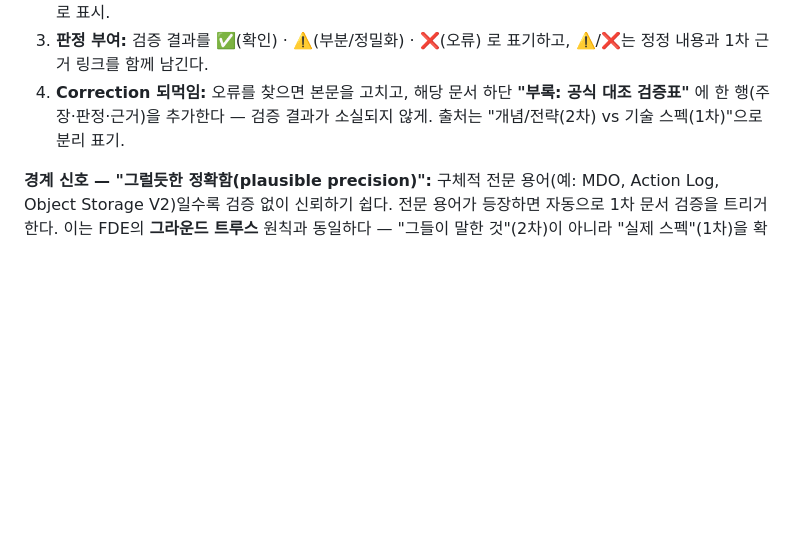
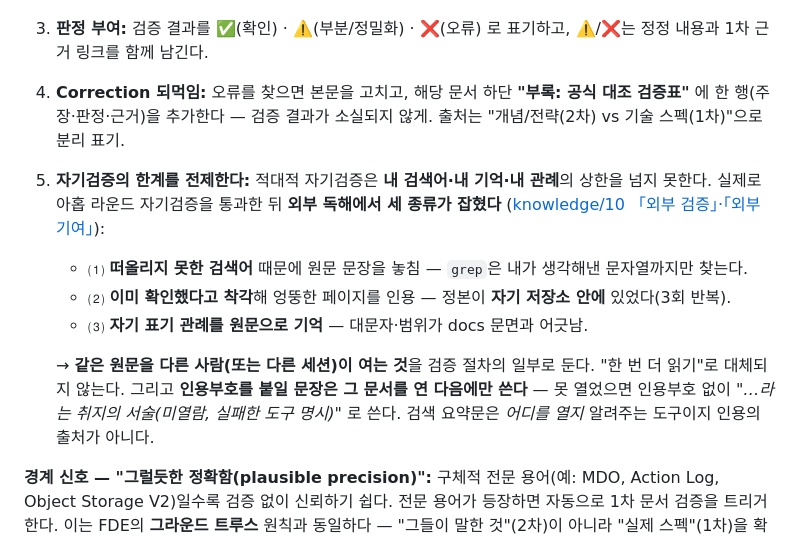
Before and after one commit to triz4you0602-rower/palantir_learning_open, a Markdown page: CLAUDE.md, the part around the change. GitHub-like rendering; blank space fills up the shorter version.

Commit message:
CLAUDE.md: 검증 규칙 5 신설 — 자기검증의 한계를 전제한다
Claim-Source-Correction 루프에 다섯째 항을 추가한다. 이번 세션에서
knowledge/10을 아홉 라운드 적대적 자기검증한 뒤, 병행 세션의 외부
독해에서 세 종류가 추가로 잡힌 것이 근거다.

1. 떠올리지 못한 검색어 때문에 원문 문장을 놓침 (grep은 내가 생각해낸
   문자열까지만 찾는다) — ARIZ Part 6 "문제 진술 교정" 문장
2. 이미 확인했다고 착각해 엉뚱한 페이지를 인용. 정본이 자기 저장소
   안에 있었다 (F2/F13/F48로 3회 반복) — Object/Link/Action Type의
   1차가 03-ontology.md 출처에 이미 있었다
3. 자기 표기 관례를 원문으로 기억 — 대문자 표기와 삼분 구조가 docs
   문면(소문자, property 포함 4요소)과 어긋남

세 종류 다 "더 열심히 검증하기"로는 안 잡힌다. 그래서 같은 원문을
다른 사람(또는 다른 세션)이 여는 것을 절차의 일부로 둔다.

함께 규칙화: 인용부호를 붙일 문장은 그 문서를 연 다음에만 쓴다.
검색 요약문은 어디를 열지 알려주는 도구이지 인용의 출처가 아니다
(F41 차단 -> F45 전달 -> F46 정정 안에서 재발, 3연속).

병행 프로젝트(problem_research)도 SOSM/Ashby/ARIZ 오류에서 같은
패턴을 독립 확인해 자기 CLAUDE.md에 기록했다.

Co-Authored-By: Claude Opus 5 <noreply@anthropic.com>

```diff
--- a/CLAUDE.md
+++ b/CLAUDE.md
@@ -24,6 +24,12 @@ This file provides guidance to Claude Code (claude.ai/code) when working with co
 2. **Source 등급 구분:** 출처를 **1차(공식 docs·SEC·1차 발화)** 와 **2차(책·블로그·분석글)** 로 구분한다. 큰 그림·전략은 2차로 충분하나, **스펙·수치·동작은 반드시 1차로 검증**한다. 2차만 있으면 그 문장을 "미검증"으로 표시.
 3. **판정 부여:** 검증 결과를 ✅(확인) · ⚠️(부분/정밀화) · ❌(오류) 로 표기하고, ⚠️/❌는 정정 내용과 1차 근거 링크를 함께 남긴다.
 4. **Correction 되먹임:** 오류를 찾으면 본문을 고치고, 해당 문서 하단 **"부록: 공식 대조 검증표"** 에 한 행(주장·판정·근거)을 추가한다 — 검증 결과가 소실되지 않게. 출처는 "개념/전략(2차) vs 기술 스펙(1차)"으로 분리 표기.
+5. **자기검증의 한계를 전제한다:** 적대적 자기검증은 **내 검색어·내 기억·내 관례**의 상한을 넘지 못한다. 실제로 아홉 라운드 자기검증을 통과한 뒤 **외부 독해에서 세 종류가 잡혔다** ([knowledge/10 「외부 검증」·「외부 기여」](knowledge/10-triz-vs-fde.md)):
+   - ⑴ **떠올리지 못한 검색어** 때문에 원문 문장을 놓침 — `grep`은 내가 생각해낸 문자열까지만 찾는다.
+   - ⑵ **이미 확인했다고 착각**해 엉뚱한 페이지를 인용 — 정본이 **자기 저장소 안에** 있었다(3회 반복).
+   - ⑶ **자기 표기 관례를 원문으로 기억** — 대문자·범위가 docs 문면과 어긋남.
+
+   → **같은 원문을 다른 사람(또는 다른 세션)이 여는 것**을 검증 절차의 일부로 둔다. "한 번 더 읽기"로 대체되지 않는다. 그리고 **인용부호를 붙일 문장은 그 문서를 연 다음에만 쓴다** — 못 열었으면 인용부호 없이 *"…라는 취지의 서술(미열람, 실패한 도구 명시)"* 로 쓴다. 검색 요약문은 *어디를 열지* 알려주는 도구이지 인용의 출처가 아니다.
 
 **경계 신호 — "그럴듯한 정확함(plausible precision)":** 구체적 전문 용어(예: MDO, Action Log, Object Storage V2)일수록 검증 없이 신뢰하기 쉽다. 전문 용어가 등장하면 자동으로 1차 문서 검증을 트리거한다. 이는 FDE의 **그라운드 트루스** 원칙과 동일하다 — "그들이 말한 것"(2차)이 아니라 "실제 스펙"(1차)을 확인.
 
```
